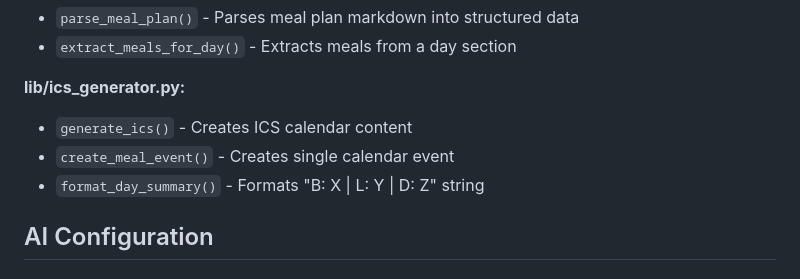
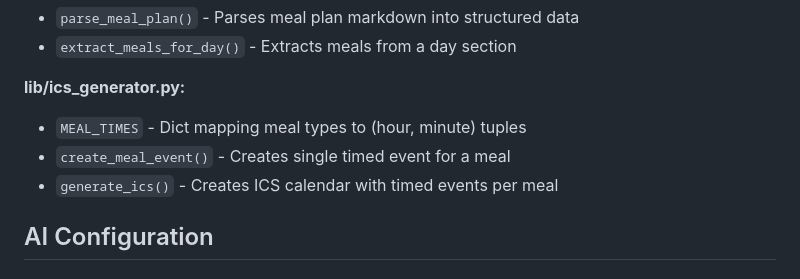
Before and after one commit to SlowSpeedChase/KitchenOS, a Markdown page: CLAUDE.md, the part around the change. Drawn GitHub-style.

Commit message:
docs: update CLAUDE.md for timed meal events

```diff
--- a/CLAUDE.md
+++ b/CLAUDE.md
@@ -344,9 +344,9 @@ template → Obsidian
 - `extract_meals_for_day()` - Extracts meals from a day section
 
 **lib/ics_generator.py:**
-- `generate_ics()` - Creates ICS calendar content
-- `create_meal_event()` - Creates single calendar event
-- `format_day_summary()` - Formats "B: X | L: Y | D: Z" string
+- `MEAL_TIMES` - Dict mapping meal types to (hour, minute) tuples
+- `create_meal_event()` - Creates single timed event for a meal
+- `generate_ics()` - Creates ICS calendar with timed events per meal
 
 ## AI Configuration
 
```
